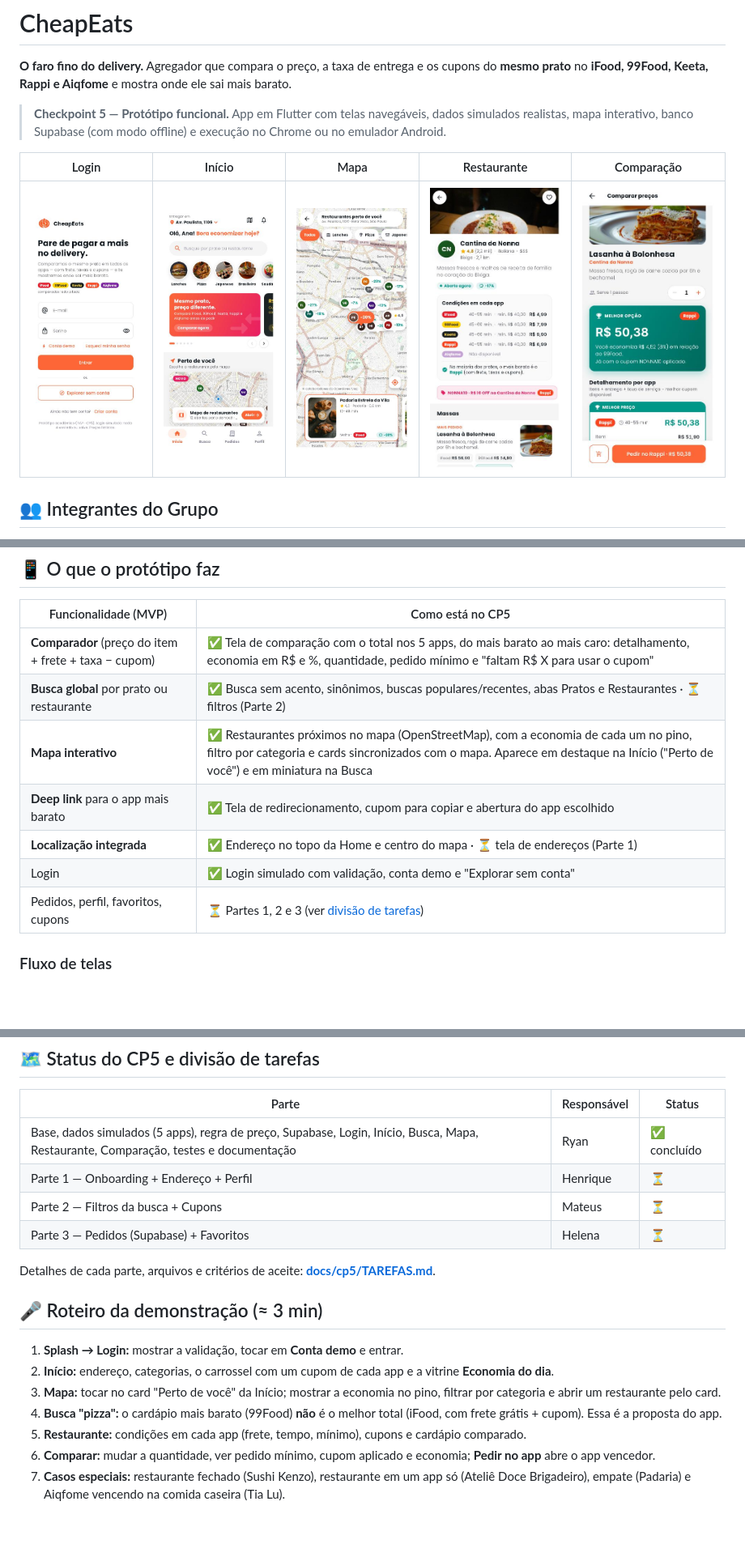
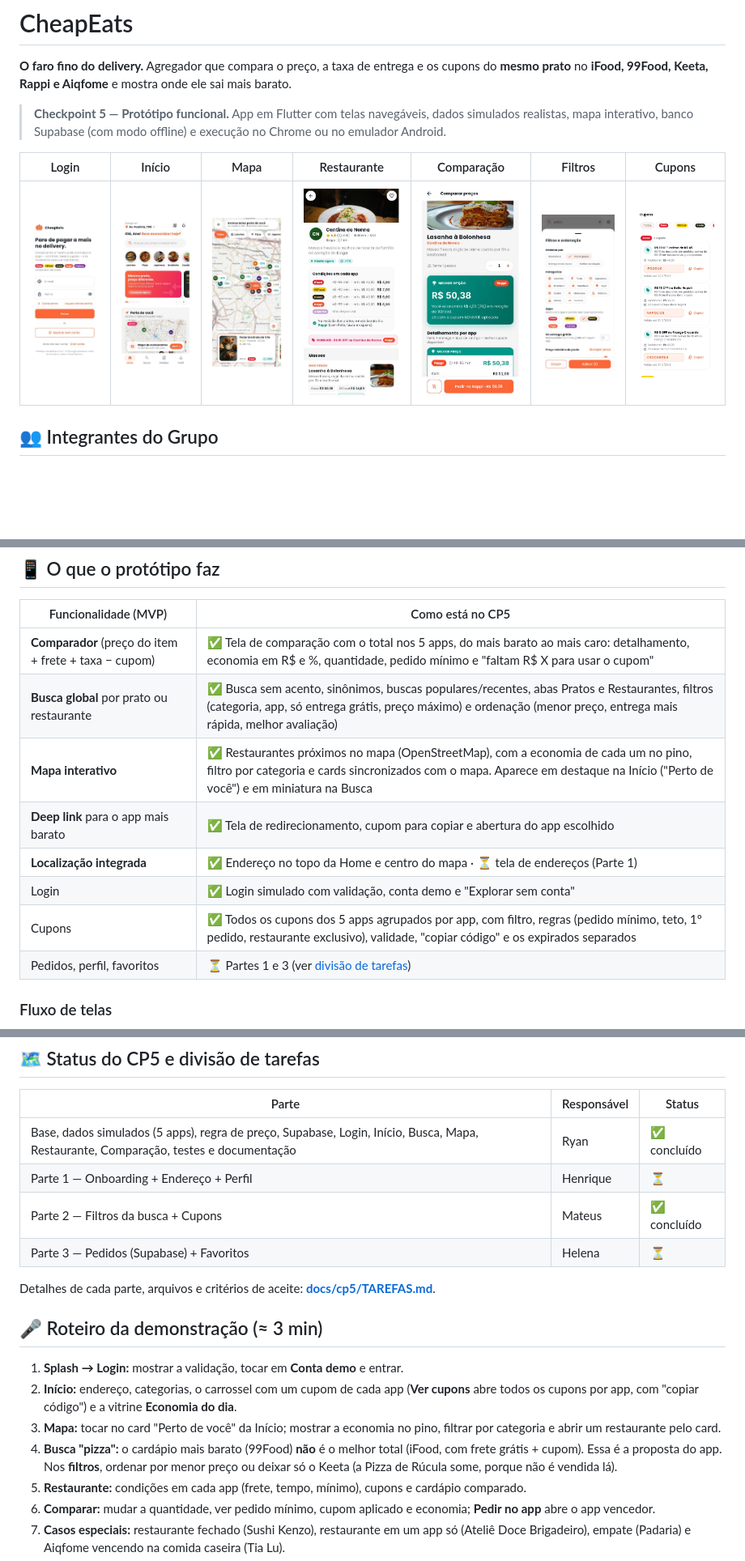
Before and after one commit to helenabc01/CheapEats, a Markdown page: README.md, 3 parts joined by grey strips. Shown at 81% size. Drawn GitHub-style; pictures changed too: docs/prints/06-filtros.jpg (added), docs/prints/07-cupons.jpg (added); blank space fills up the shorter version.

Commit message:
docs: status da Parte 2 no README e prints de filtros e cupons

```diff
--- a/README.md
+++ b/README.md
@@ -5,9 +5,9 @@ Agregador que compara o preço, a taxa de entrega e os cupons do **mesmo prato**
 
 > **Checkpoint 5 — Protótipo funcional.** App em Flutter com telas navegáveis, dados simulados realistas, mapa interativo, banco Supabase (com modo offline) e execução no Chrome ou no emulador Android.
 
-| Login | Início | Mapa | Restaurante | Comparação |
-| :---: | :---: | :---: | :---: | :---: |
-| ![Login](docs/prints/01-login.jpg) | ![Início](docs/prints/02-home.jpg) | ![Mapa](docs/prints/05-mapa.jpg) | ![Restaurante](docs/prints/03-restaurante.jpg) | ![Comparação](docs/prints/04-comparacao.jpg) |
+| Login | Início | Mapa | Restaurante | Comparação | Filtros | Cupons |
+| :---: | :---: | :---: | :---: | :---: | :---: | :---: |
+| ![Login](docs/prints/01-login.jpg) | ![Início](docs/prints/02-home.jpg) | ![Mapa](docs/prints/05-mapa.jpg) | ![Restaurante](docs/prints/03-restaurante.jpg) | ![Comparação](docs/prints/04-comparacao.jpg) | ![Filtros](docs/prints/06-filtros.jpg) | ![Cupons](docs/prints/07-cupons.jpg) |
 
 ## 👥 Integrantes do Grupo
 *  Helena Barbosa Costa 562450
@@ -25,12 +25,13 @@ Agregador que compara o preço, a taxa de entrega e os cupons do **mesmo prato**
 | Funcionalidade (MVP) | Como está no CP5 |
 | --- | --- |
 | **Comparador** (preço do item + frete + taxa − cupom) | ✅ Tela de comparação com o total nos 5 apps, do mais barato ao mais caro: detalhamento, economia em R$ e %, quantidade, pedido mínimo e "faltam R$ X para usar o cupom" |
-| **Busca global** por prato ou restaurante | ✅ Busca sem acento, sinônimos, buscas populares/recentes, abas Pratos e Restaurantes · ⏳ filtros (Parte 2) |
+| **Busca global** por prato ou restaurante | ✅ Busca sem acento, sinônimos, buscas populares/recentes, abas Pratos e Restaurantes, filtros (categoria, app, só entrega grátis, preço máximo) e ordenação (menor preço, entrega mais rápida, melhor avaliação) |
 | **Mapa interativo** | ✅ Restaurantes próximos no mapa (OpenStreetMap), com a economia de cada um no pino, filtro por categoria e cards sincronizados com o mapa. Aparece em destaque na Início ("Perto de você") e em miniatura na Busca |
 | **Deep link** para o app mais barato | ✅ Tela de redirecionamento, cupom para copiar e abertura do app escolhido |
 | **Localização integrada** | ✅ Endereço no topo da Home e centro do mapa · ⏳ tela de endereços (Parte 1) |
 | Login | ✅ Login simulado com validação, conta demo e "Explorar sem conta" |
-| Pedidos, perfil, favoritos, cupons | ⏳ Partes 1, 2 e 3 (ver [divisão de tarefas](docs/cp5/TAREFAS.md)) |
+| Cupons | ✅ Todos os cupons dos 5 apps agrupados por app, com filtro, regras (pedido mínimo, teto, 1º pedido, restaurante exclusivo), validade, "copiar código" e os expirados separados |
+| Pedidos, perfil, favoritos | ⏳ Partes 1 e 3 (ver [divisão de tarefas](docs/cp5/TAREFAS.md)) |
 
 ### Fluxo de telas
 
@@ -199,7 +200,7 @@ test/                             # testes automatizados
 | --- | --- | --- |
 | Base, dados simulados (5 apps), regra de preço, Supabase, Login, Início, Busca, Mapa, Restaurante, Comparação, testes e documentação | Ryan | ✅ concluído |
 | Parte 1 — Onboarding + Endereço + Perfil | Henrique | ⏳ |
-| Parte 2 — Filtros da busca + Cupons | Mateus | ⏳ |
+| Parte 2 — Filtros da busca + Cupons | Mateus | ✅ concluído |
 | Parte 3 — Pedidos (Supabase) + Favoritos | Helena | ⏳ |
 
 Detalhes de cada parte, arquivos e critérios de aceite: **[docs/cp5/TAREFAS.md](docs/cp5/TAREFAS.md)**.
@@ -207,9 +208,9 @@ Detalhes de cada parte, arquivos e critérios de aceite: **[docs/cp5/TAREFAS.md]
 ## 🎤 Roteiro da demonstração (≈ 3 min)
 
 1. **Splash → Login:** mostrar a validação, tocar em **Conta demo** e entrar.
-2. **Início:** endereço, categorias, o carrossel com um cupom de cada app e a vitrine **Economia do dia**.
+2. **Início:** endereço, categorias, o carrossel com um cupom de cada app (**Ver cupons** abre todos os cupons por app, com "copiar código") e a vitrine **Economia do dia**.
 3. **Mapa:** tocar no card "Perto de você" da Início; mostrar a economia no pino, filtrar por categoria e abrir um restaurante pelo card.
-4. **Busca "pizza":** o cardápio mais barato (99Food) **não** é o melhor total (iFood, com frete grátis + cupom). Essa é a proposta do app.
+4. **Busca "pizza":** o cardápio mais barato (99Food) **não** é o melhor total (iFood, com frete grátis + cupom). Essa é a proposta do app. Nos **filtros**, ordenar por menor preço ou deixar só o Keeta (a Pizza de Rúcula some, porque não é vendida lá).
 5. **Restaurante:** condições em cada app (frete, tempo, mínimo), cupons e cardápio comparado.
 6. **Comparar:** mudar a quantidade, ver pedido mínimo, cupom aplicado e economia; **Pedir no app** abre o app vencedor.
 7. **Casos especiais:** restaurante fechado (Sushi Kenzo), restaurante em um app só (Ateliê Doce Brigadeiro), empate (Padaria) e Aiqfome vencendo na comida caseira (Tia Lu).
```
